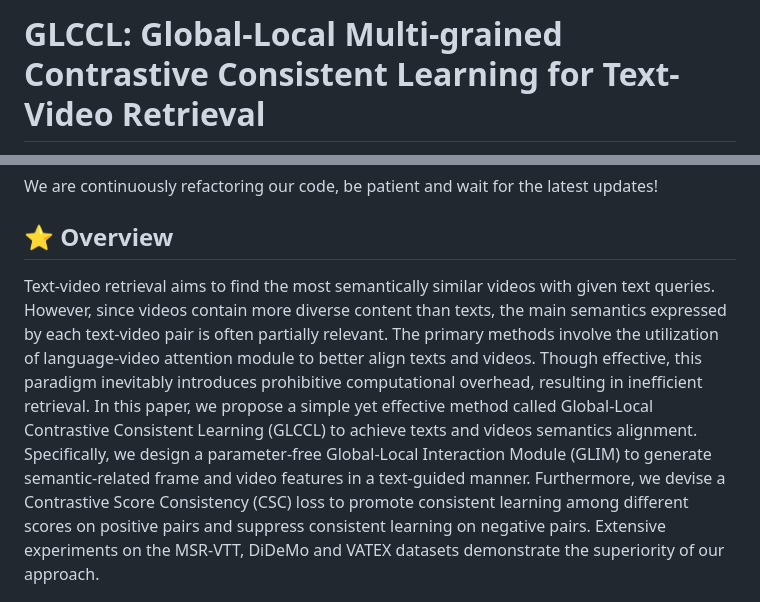
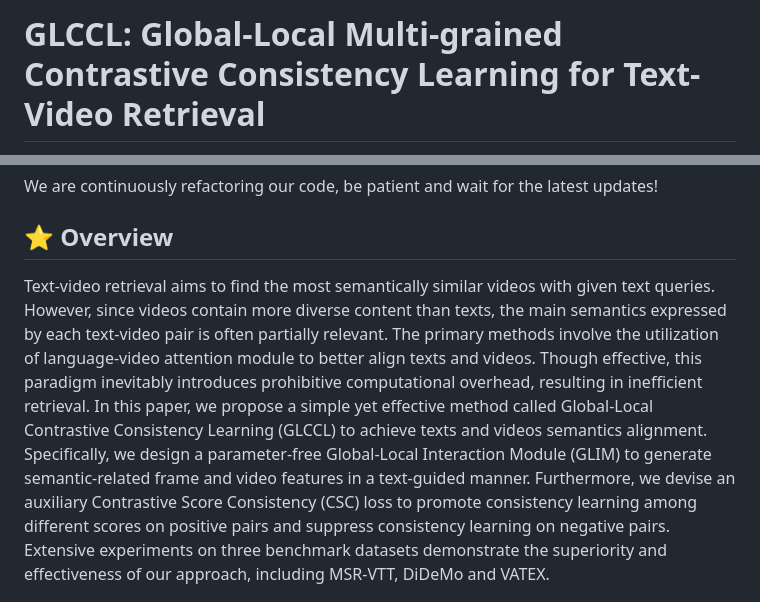
Before and after one commit to JingXiaolun/GLCCL, a Markdown page: README.md, 2 parts joined by grey strips. GitHub-like rendering.

```diff
--- a/README.md
+++ b/README.md
@@ -1,2 +1,2 @@
-# GLCCL: Global-Local Multi-grained Contrastive Consistent Learning for Text-Video Retrieval
+# GLCCL: Global-Local Multi-grained Contrastive Consistency Learning for Text-Video Retrieval
 
@@ -7,7 +7,7 @@ This is the official code implementation of the paper "GLCCL: Global-Local Multi
 We are continuously refactoring our code, be patient and wait for the latest updates!
 
 ## :star: Overview
-Text-video retrieval aims to find the most semantically similar videos with given text queries. However, since videos contain more diverse content than texts, the main semantics expressed by each text-video pair is often partially relevant. The primary methods involve the utilization of language-video attention module to better align texts and videos. Though effective, this paradigm inevitably introduces prohibitive computational overhead, resulting in inefficient retrieval. In this paper, we propose a simple yet effective method called Global-Local Contrastive Consistent Learning (GLCCL) to achieve texts and videos semantics alignment. Specifically, we design a parameter-free Global-Local Interaction Module (GLIM) to generate semantic-related frame and video features in a text-guided manner. Furthermore, we devise a Contrastive Score Consistency (CSC) loss to promote consistent learning among different scores on positive pairs and suppress consistent learning on negative pairs. Extensive experiments on the MSR-VTT, DiDeMo and VATEX datasets demonstrate the superiority of our approach.
+Text-video retrieval aims to find the most semantically similar videos with given text queries. However, since videos contain more diverse content than texts, the main semantics expressed by each text-video pair is often partially relevant. The primary methods involve the utilization of language-video attention module to better align texts and videos. Though effective, this paradigm inevitably introduces prohibitive computational overhead, resulting in inefficient retrieval. In this paper, we propose a simple yet effective method called Global-Local Contrastive Consistency Learning (GLCCL) to achieve texts and videos semantics alignment. Specifically, we design a parameter-free Global-Local Interaction Module (GLIM) to generate semantic-related frame and video features in a text-guided manner. Furthermore, we devise an auxiliary Contrastive Score Consistency (CSC) loss to promote consistency learning among different scores on positive pairs and suppress consistency learning on negative pairs. Extensive experiments on three benchmark datasets demonstrate the superiority and effectiveness of our approach, including MSR-VTT, DiDeMo and VATEX.
 
 ![image](https://github.com/JingXiaolun/GLCCL/blob/master/image/motivation.jpg?raw=true)
 Figure 1. Illustration of the partially related semantic correspondence between caption (words) and frames from MSR-VTT. Both textual features purely capture sub-regions of frames.
```
Also changed, not shown: other parts of README.md (+7 -3 lines), image/framework.jpg, image/t2v_visualization.jpg (added), image/v2t_visualization.jpg (added), image/visualization.jpg (deleted).
